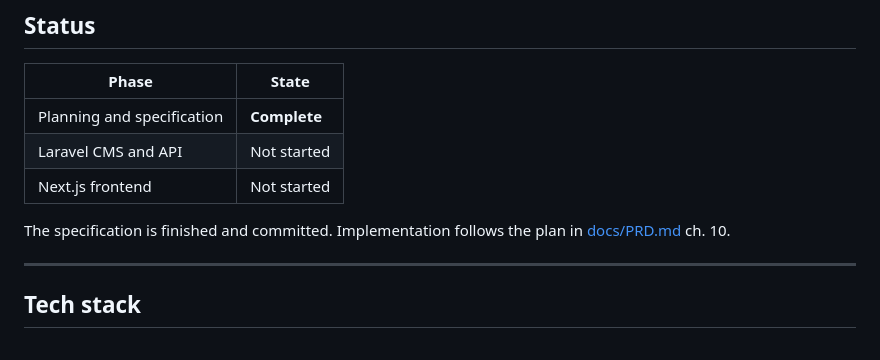
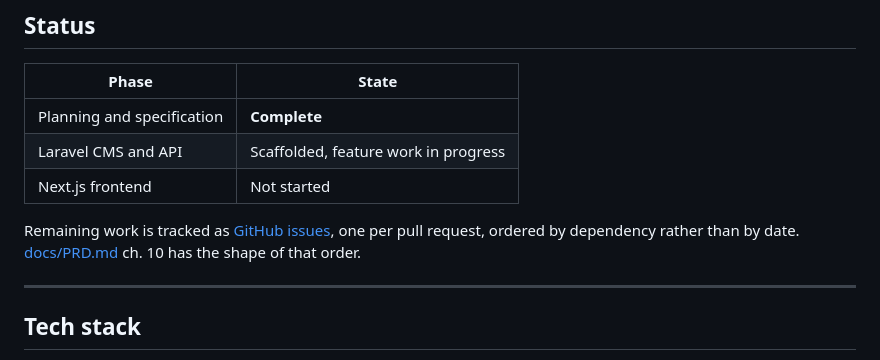
Before and after one commit to RacThug/inivie-homepage-redesign, a Markdown page: README.md, the part around the change. Drawn GitHub-style.

```diff
--- a/README.md
+++ b/README.md
@@ -11,10 +11,10 @@ Submitted as a technical test. Deadline 27 August 2026.
 | Phase | State |
 | --- | --- |
 | Planning and specification | **Complete** |
-| Laravel CMS and API | Not started |
+| Laravel CMS and API | Scaffolded, feature work in progress |
 | Next.js frontend | Not started |
 
-The specification is finished and committed. Implementation follows the plan in [docs/PRD.md](./docs/PRD.md) ch. 10.
+Remaining work is tracked as [GitHub issues](../../issues), one per pull request, ordered by dependency rather than by date. [docs/PRD.md](./docs/PRD.md) ch. 10 has the shape of that order.
 
 ---
 
```
Also changed, not shown: docs/DESIGN-SYSTEM.md (+1 -1 lines), docs/PRD.md (+52 -18 lines).
